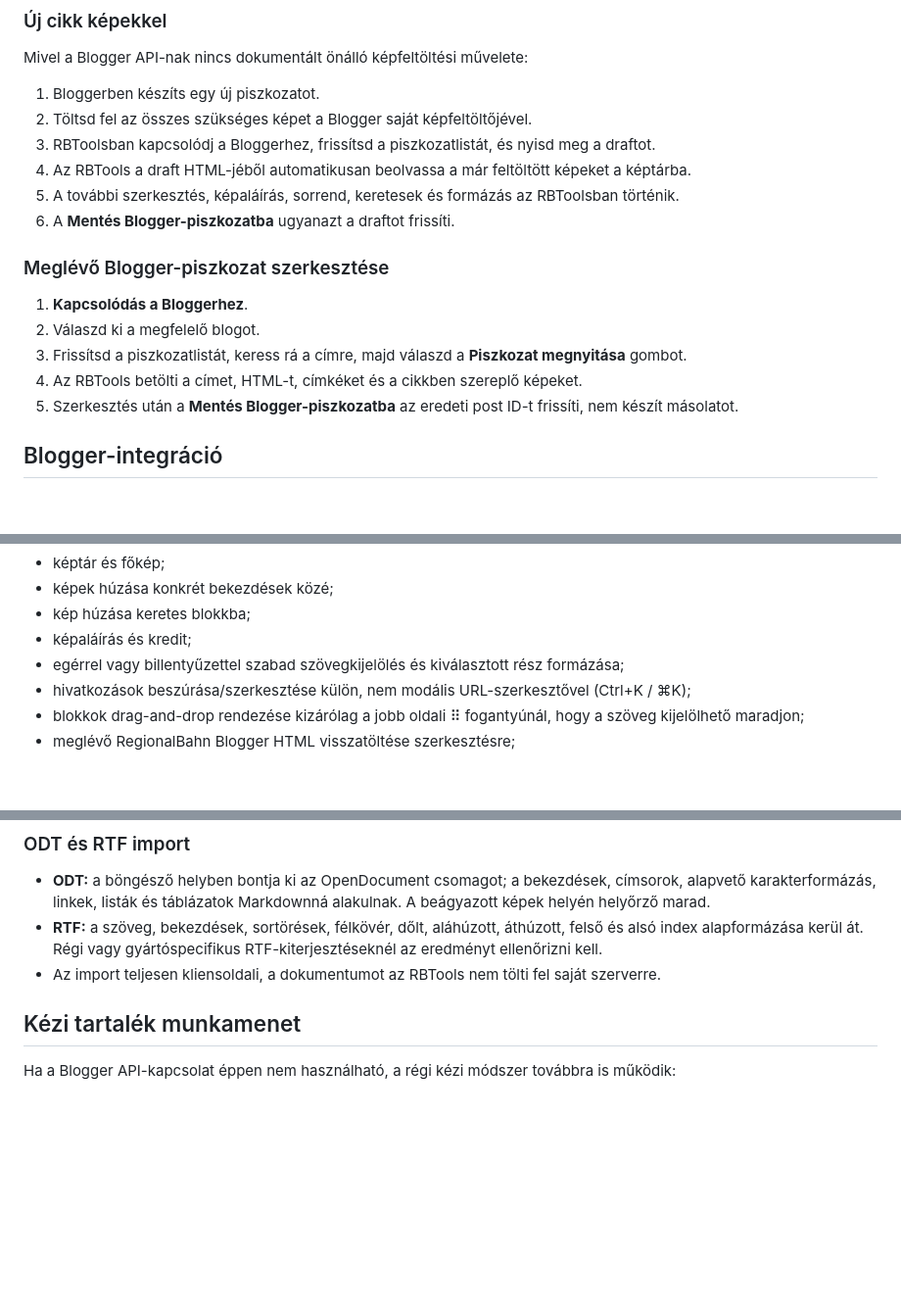
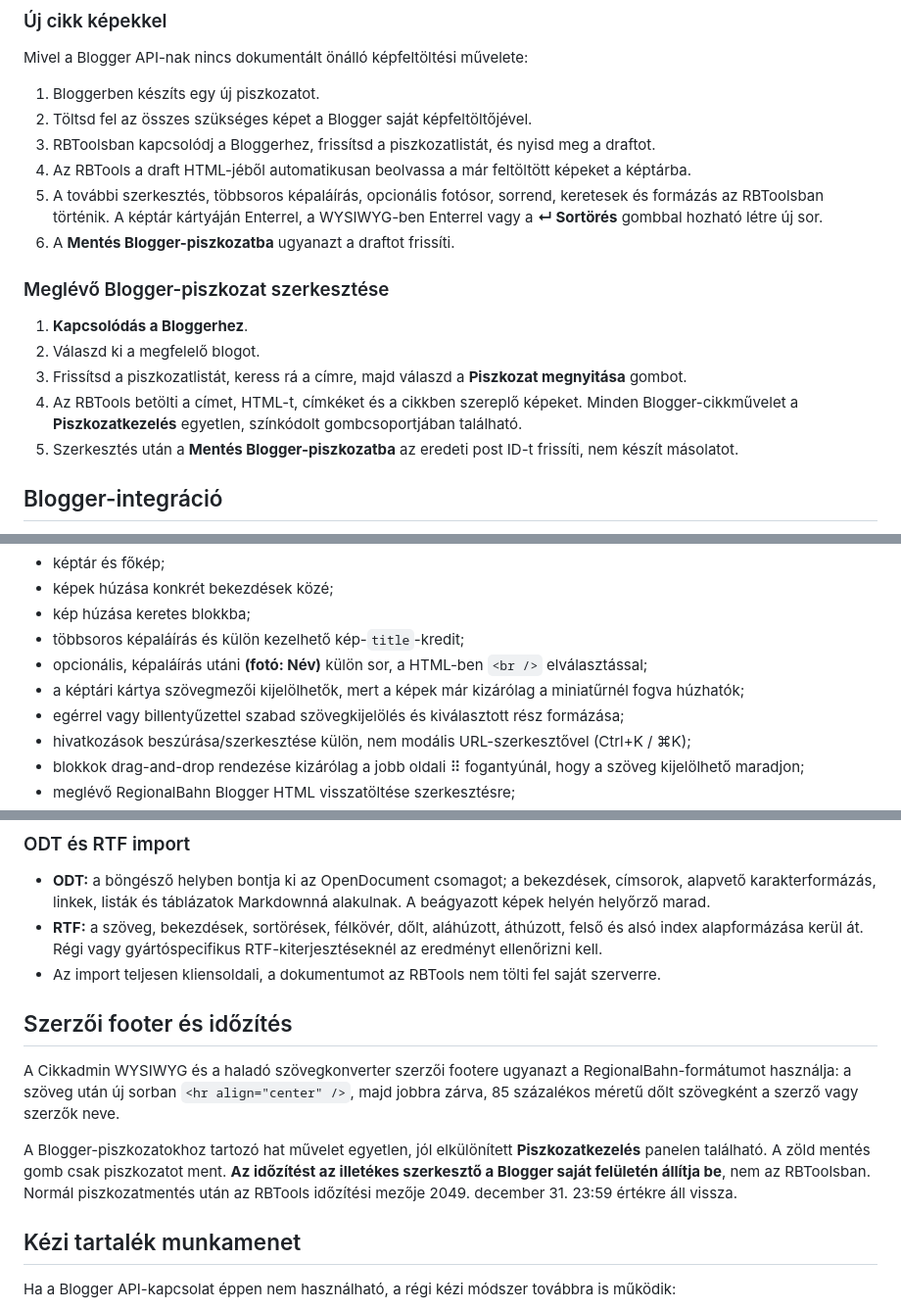
Before and after one commit to phalasz80/rbtools, a Markdown page: README.md, 3 parts joined by grey strips. Shown at 98% size. GitHub-like rendering; blank space fills up the shorter version.

Commit message:
Document grouped Blogger actions RegionalBahn author footer and multiline photo captions

```diff
--- a/README.md
+++ b/README.md
@@ -20,7 +20,7 @@ Mivel a Blogger API-nak nincs dokumentált önálló képfeltöltési művelete:
 2. Töltsd fel az összes szükséges képet a Blogger saját képfeltöltőjével.
 3. RBToolsban kapcsolódj a Bloggerhez, frissítsd a piszkozatlistát, és nyisd meg a draftot.
 4. Az RBTools a draft HTML-jéből automatikusan beolvassa a már feltöltött képeket a képtárba.
-5. A további szerkesztés, képaláírás, sorrend, keretesek és formázás az RBToolsban történik.
+5. A további szerkesztés, többsoros képaláírás, opcionális fotósor, sorrend, keretesek és formázás az RBToolsban történik. A képtár kártyáján Enterrel, a WYSIWYG-ben Enterrel vagy a **↵ Sortörés** gombbal hozható létre új sor.
 6. A **Mentés Blogger-piszkozatba** ugyanazt a draftot frissíti.
 
 ### Meglévő Blogger-piszkozat szerkesztése
@@ -28,7 +28,7 @@ Mivel a Blogger API-nak nincs dokumentált önálló képfeltöltési művelete:
 1. **Kapcsolódás a Bloggerhez**.
 2. Válaszd ki a megfelelő blogot.
 3. Frissítsd a piszkozatlistát, keress rá a címre, majd válaszd a **Piszkozat megnyitása** gombot.
-4. Az RBTools betölti a címet, HTML-t, címkéket és a cikkben szereplő képeket.
+4. Az RBTools betölti a címet, HTML-t, címkéket és a cikkben szereplő képeket. Minden Blogger-cikkművelet a **Piszkozatkezelés** egyetlen, színkódolt gombcsoportjában található.
 5. Szerkesztés után a **Mentés Blogger-piszkozatba** az eredeti post ID-t frissíti, nem készít másolatot.
 
 ## Blogger-integráció
@@ -83,7 +83,9 @@ A Cikkadminban külön tartalomtípus választható: **Cikk**, **#nyúz / Hétv
 - képtár és főkép;
 - képek húzása konkrét bekezdések közé;
 - kép húzása keretes blokkba;
-- képaláírás és kredit;
+- többsoros képaláírás és külön kezelhető kép-<code>title</code>-kredit;
+- opcionális, képaláírás utáni **(fotó: Név)** külön sor, a HTML-ben `<br />` elválasztással;
+- a képtári kártya szövegmezői kijelölhetők, mert a képek már kizárólag a miniatűrnél fogva húzhatók;
 - egérrel vagy billentyűzettel szabad szövegkijelölés és kiválasztott rész formázása;
 - hivatkozások beszúrása/szerkesztése külön, nem modális URL-szerkesztővel (Ctrl+K / ⌘K);
 - blokkok drag-and-drop rendezése kizárólag a jobb oldali ⠿ fogantyúnál, hogy a szöveg kijelölhető maradjon;
@@ -102,6 +104,12 @@ A Cikkadmin és a haladó forráskonverter közvetlenül fogad **.md, .txt, .doc
 - **ODT:** a böngésző helyben bontja ki az OpenDocument csomagot; a bekezdések, címsorok, alapvető karakterformázás, linkek, listák és táblázatok Markdownná alakulnak. A beágyazott képek helyén helyőrző marad.
 - **RTF:** a szöveg, bekezdések, sortörések, félkövér, dőlt, aláhúzott, áthúzott, felső és alsó index alapformázása kerül át. Régi vagy gyártóspecifikus RTF-kiterjesztéseknél az eredményt ellenőrizni kell.
 - Az import teljesen kliensoldali, a dokumentumot az RBTools nem tölti fel saját szerverre.
+
+## Szerzői footer és időzítés
+
+A Cikkadmin WYSIWYG és a haladó szövegkonverter szerzői footere ugyanazt a RegionalBahn-formátumot használja: a szöveg után új sorban `<hr align="center" />`, majd jobbra zárva, 85 százalékos méretű dőlt szövegként a szerző vagy szerzők neve.
+
+A Blogger-piszkozatokhoz tartozó hat művelet egyetlen, jól elkülönített **Piszkozatkezelés** panelen található. A zöld mentés gomb csak piszkozatot ment. **Az időzítést az illetékes szerkesztő a Blogger saját felületén állítja be**, nem az RBToolsban. Normál piszkozatmentés után az RBTools időzítési mezője 2049. december 31. 23:59 értékre áll vissza.
 
 ## Kézi tartalék munkamenet
 
```
